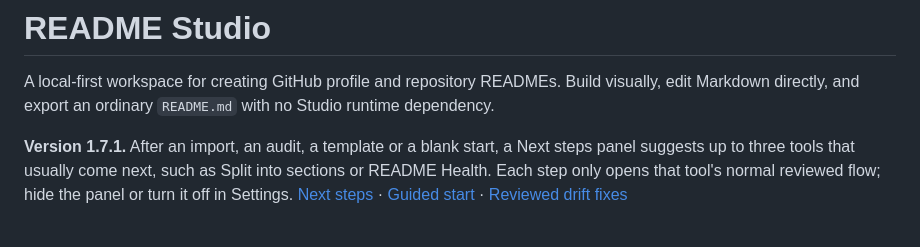
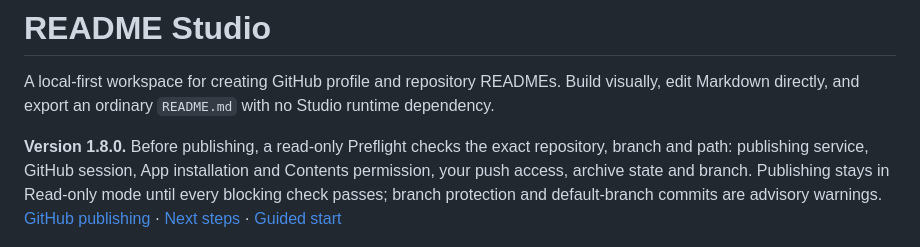
Before and after one commit to mnichols08/readme-studio, a Markdown page: README.md, the part around the change. Drawn GitHub-style.

Commit message:
docs: update README version line for v1.8.0

```diff
--- a/README.md
+++ b/README.md
@@ -2,7 +2,7 @@
 
 A local-first workspace for creating GitHub profile and repository READMEs. Build visually, edit Markdown directly, and export an ordinary `README.md` with no Studio runtime dependency.
 
-**Version 1.7.1.** After an import, an audit, a template or a blank start, a Next steps panel suggests up to three tools that usually come next, such as Split into sections or README Health. Each step only opens that tool's normal reviewed flow; hide the panel or turn it off in Settings. [Next steps](docs/next-steps.md) · [Guided start](docs/guided-start.md) · [Reviewed drift fixes](docs/drift-remediation.md)
+**Version 1.8.0.** Before publishing, a read-only Preflight checks the exact repository, branch and path: publishing service, GitHub session, App installation and Contents permission, your push access, archive state and branch. Publishing stays in Read-only mode until every blocking check passes; branch protection and default-branch commits are advisory warnings. [GitHub publishing](docs/github-publishing.md) · [Next steps](docs/next-steps.md) · [Guided start](docs/guided-start.md)
 
 ![README Studio workspace](docs/screenshots/studio-desktop.png)
 
```
